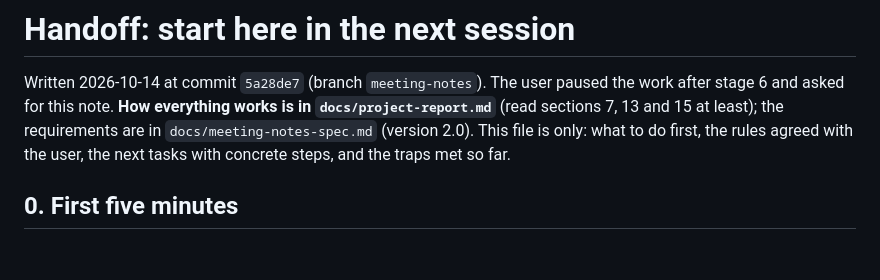
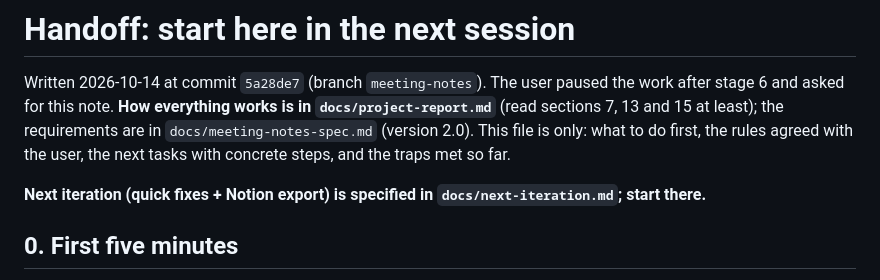
Before and after one commit to IvanSpinko/hindsight, a Markdown page: docs/meeting-notes-handoff.md, the part around the change. Drawn GitHub-style; blank space fills up the shorter version.

Commit message:
Docs: spec for the next iteration (quick fixes and Notion export)

```diff
--- a/docs/meeting-notes-handoff.md
+++ b/docs/meeting-notes-handoff.md
@@ -4,6 +4,8 @@ Written 2026-10-14 at commit `5a28de7` (branch `meeting-notes`). The user paused
 for this note. **How everything works is in `docs/project-report.md`** (read sections 7, 13 and 15 at least);
 the requirements are in `docs/meeting-notes-spec.md` (version 2.0). This file is only: what to do first, the
 rules agreed with the user, the next tasks with concrete steps, and the traps met so far.
+
+**Next iteration (quick fixes + Notion export) is specified in `docs/next-iteration.md`; start there.**
 
 ## 0. First five minutes
 1. `git status` / `git log --oneline -5` on `meeting-notes`; expect `5a28de7` or later and only `.idea/vcs.xml`
```
Also changed, not shown: docs/next-iteration.md (added, +89 -0 lines).
